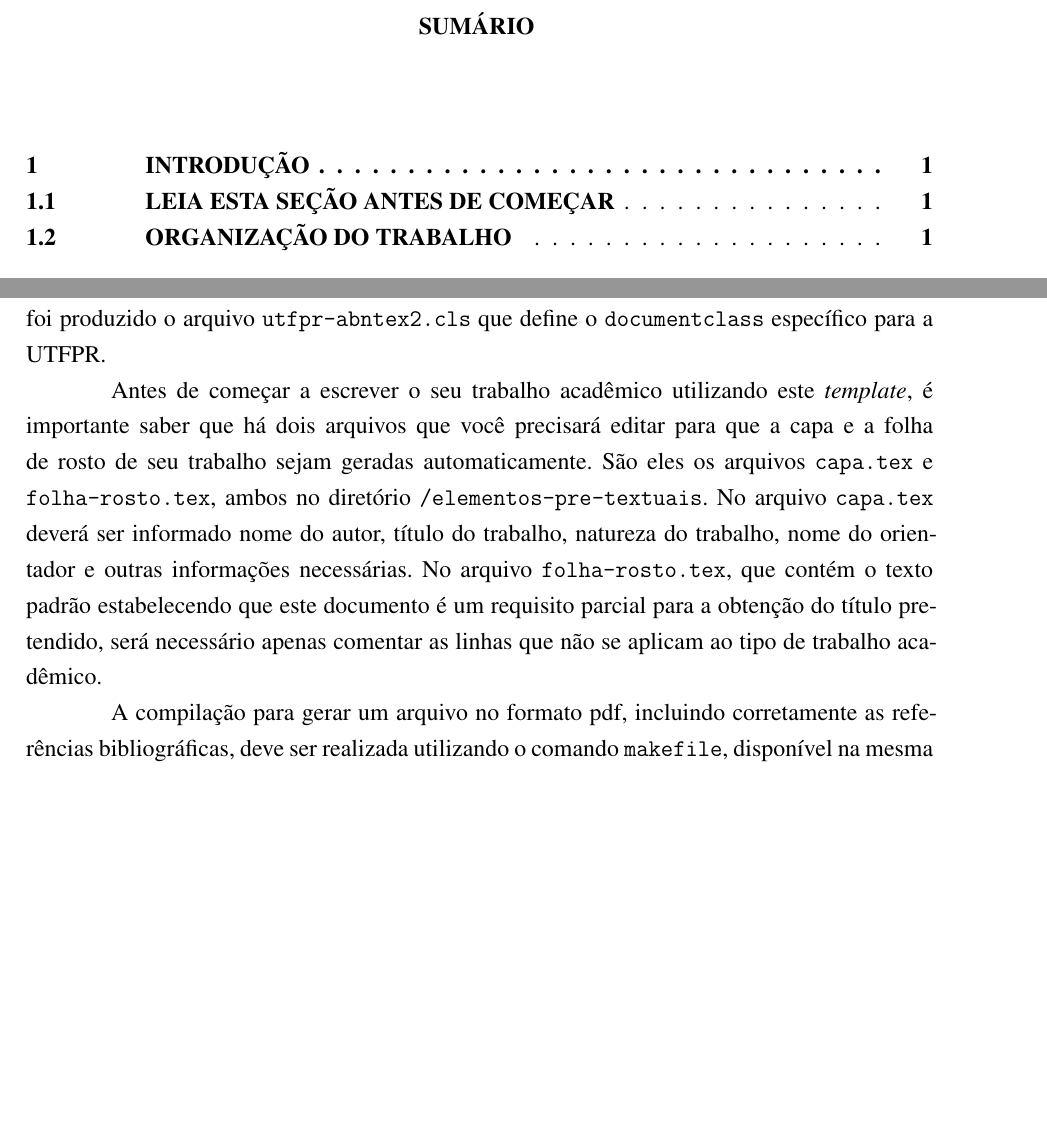
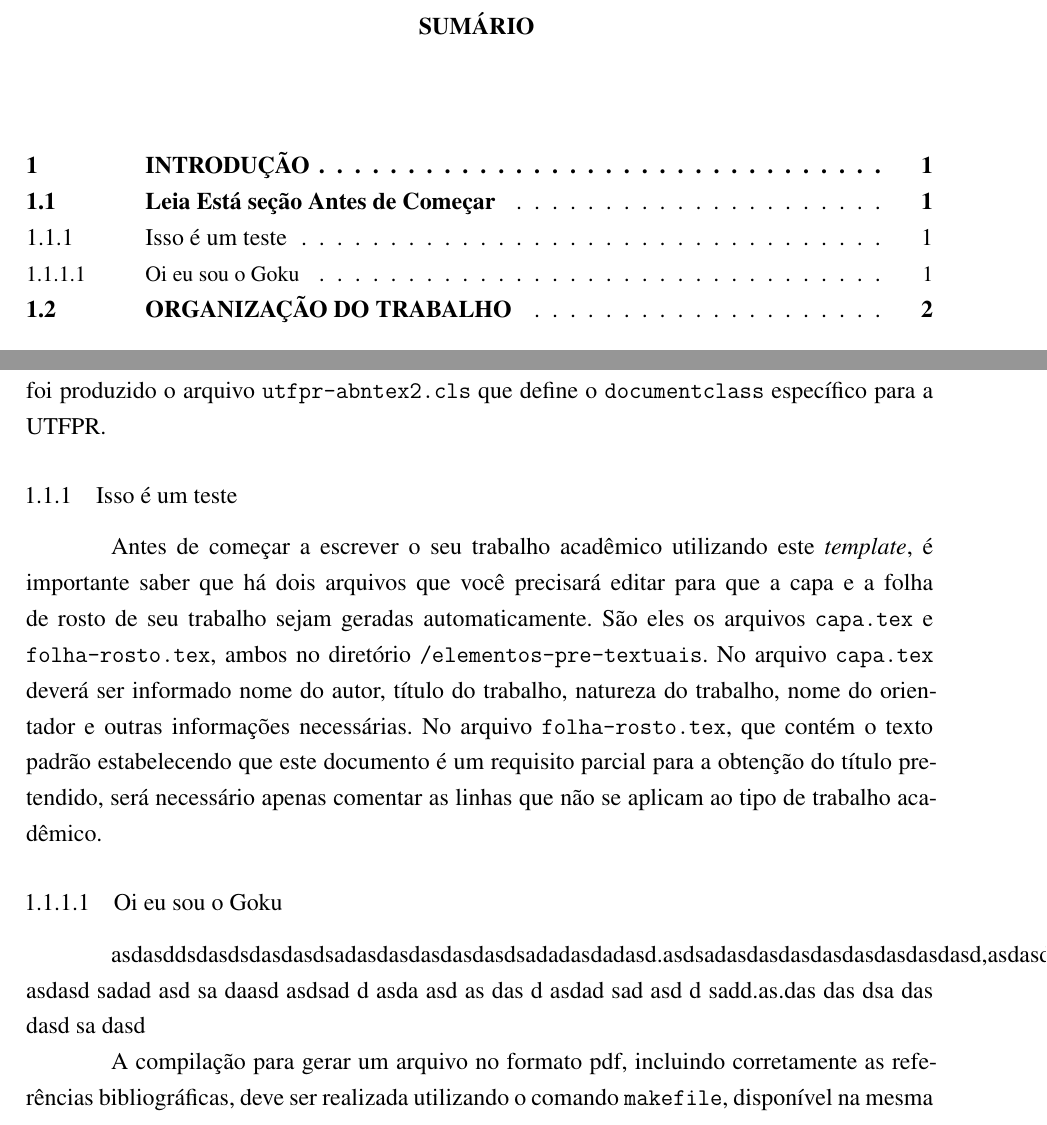
Before and after one commit to marcosvlima/LaTeX, a LaTeX thesis (Templates/URI-TCC/uri-tcc.tex, which reads Templates/URI-TCC/text-elements/textuais/introducao.tex): two parts of pages 14 and 16 of 38 before the commit and two parts of pages 14 and 16 of 39 after it, joined at a grey line, cut so that both start at the same text, the shorter picture padded with empty space. Compiled offline with pdfLaTeX.

Commit message:
Teste sub sub section

```diff
--- a/Templates/URI-TCC/text-elements/textuais/introducao.tex
+++ b/Templates/URI-TCC/text-elements/textuais/introducao.tex
@@ -14,10 +14,17 @@ Este documento é um \emph{template} \LaTeX{} que foi concebido, primariamente,
 
 Para a produção deste \emph{template} foi necessário adaptar o arquivo {\ttfamily abntex2.cls}. Assim, foi produzido o arquivo {\ttfamily utfpr-abntex2.cls} que define o \verb|documentclass| específico para a UTFPR.
 
+\subsection{Isso é um teste}
+\label{subsec:teste}
+
 Antes de começar a escrever o seu trabalho acadêmico utilizando este \emph{template}, é importante saber que há dois arquivos que você precisará editar para que a capa e a folha de rosto de seu trabalho sejam geradas automaticamente.
 São eles os arquivos {\ttfamily capa.tex} e {\ttfamily folha-rosto.tex}, ambos no diretório  {\ttfamily /elementos-pre-textuais}.
 No arquivo {\ttfamily capa.tex} deverá ser informado nome do autor, título do trabalho, natureza do trabalho, nome do orientador e outras informações necessárias.
 No arquivo {\ttfamily folha-rosto.tex}, que contém o texto padrão estabelecendo que este documento é um requisito parcial para a obtenção do título pretendido, será necessário apenas comentar as linhas que não se aplicam ao tipo de trabalho acadêmico.
+
+\subsubsection{Oi eu sou o Goku}
+asdasddsdasdsdasdasdsadasdasdasdasdasdsadadasdadasd.asdsadasdasdasdasdasdasdasdasd,asdasdasdasdas,dasdasdda,sdadas,dsa,dsad.asdsad.sadsadasd asdasd sadad asd sa daasd asdsad
+d asda asd as das d asdad sad asd d sadd.as.das das dsa das dasd sa dasd
 
 A compilação para gerar um arquivo no formato pdf, incluindo corretamente as referências bibliográficas, deve ser realizada utilizando o comando \verb|makefile|, disponível na mesma pasta onde está o arquivo principal \verb|utfpr-tcc.tex|. Caso seja alterado o nome do arquivo \verb|utfpr-tcc.tex|, deverá ser alterado no arquivo \verb|makefile| também.
 
```
Also changed, not shown: Templates/URI-TCC/text-elements/textuais/introducao.tex (2 more changed lines).
